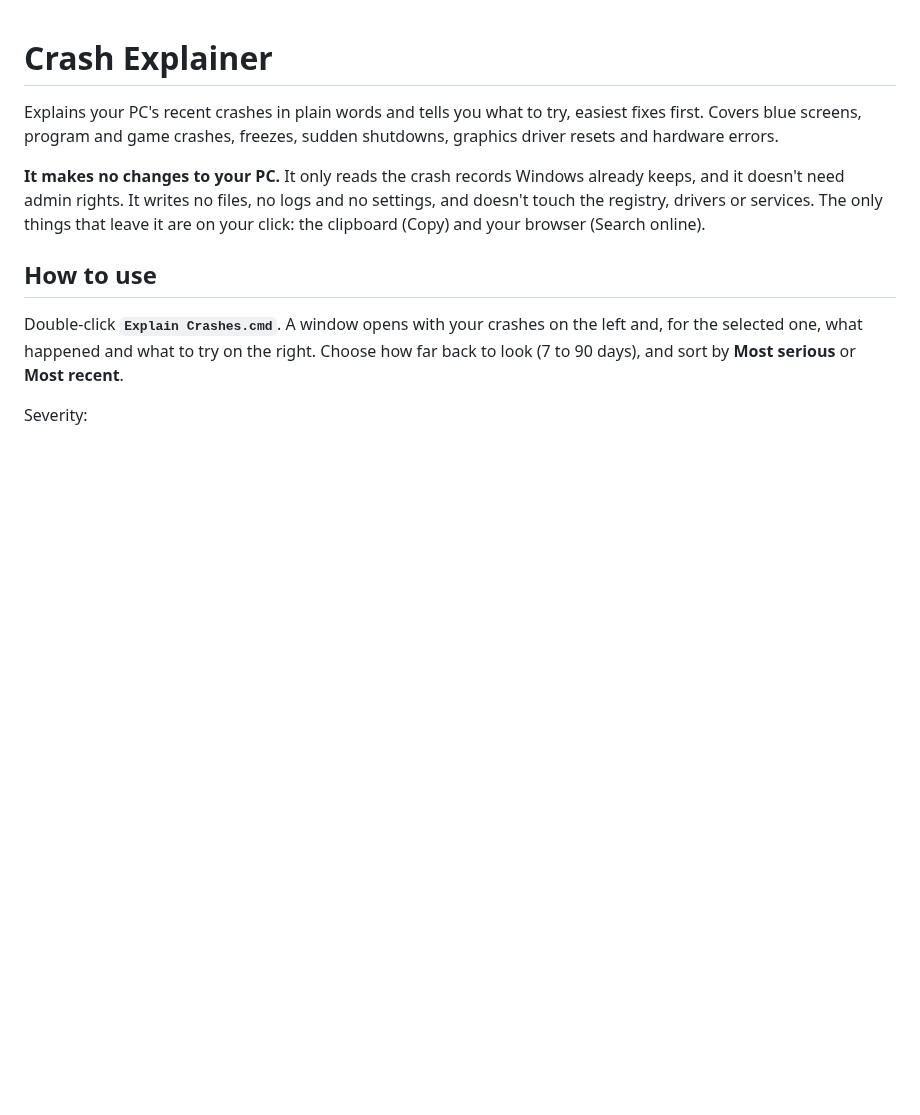
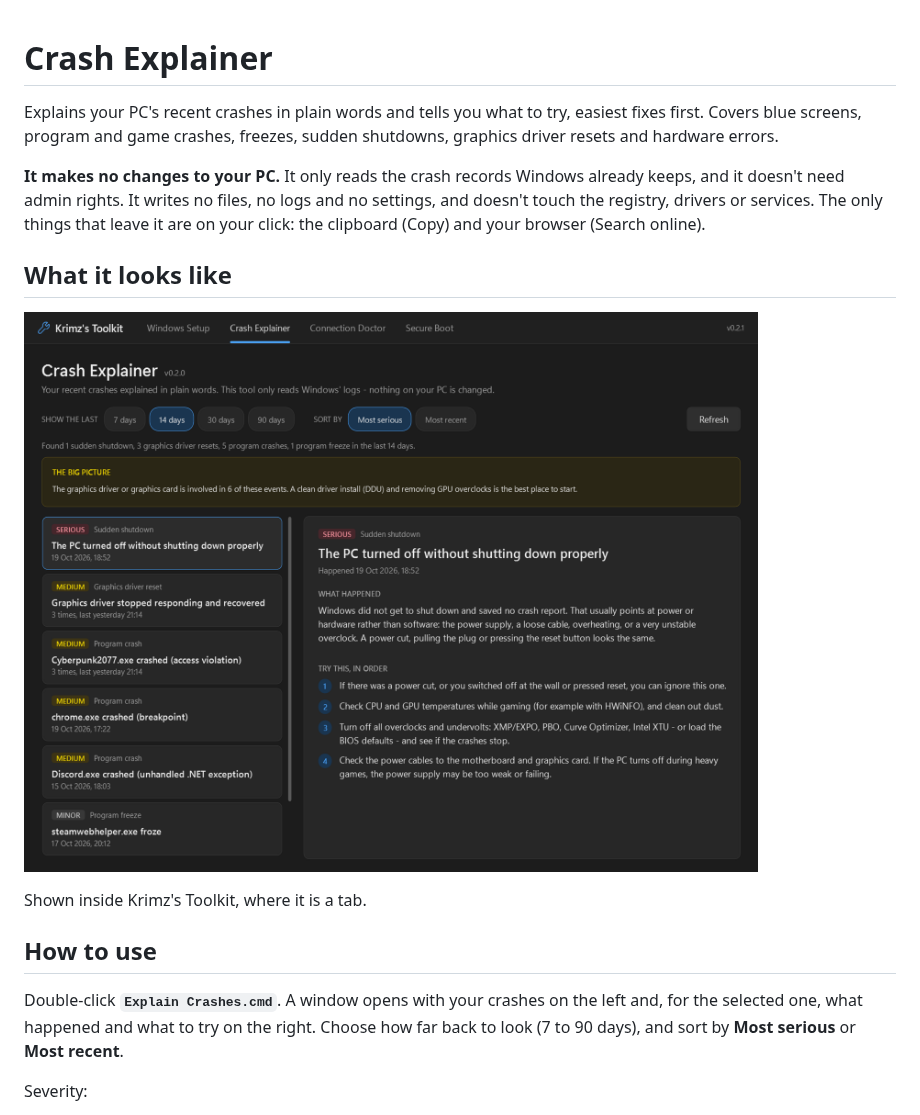
Before and after one commit to Krimziee/CrashExplainer, a Markdown page: README.md, the part around the change. Rendered like a GitHub page; pictures changed too: screenshots/crash-explainer.png (added); blank space fills up the shorter version.

Commit message:
Add a screenshot to the README

```diff
--- a/README.md
+++ b/README.md
@@ -9,6 +9,12 @@ already keeps, and it doesn't need admin rights. It writes no files, no logs
 and no settings, and doesn't touch the registry, drivers or services. The only
 things that leave it are on your click: the clipboard (Copy) and your browser
 (Search online).
+
+## What it looks like
+
+![Crash Explainer](screenshots/crash-explainer.png)
+
+Shown inside Krimz's Toolkit, where it is a tab.
 
 ## How to use
 
```
Also changed, not shown: 1 other file.
